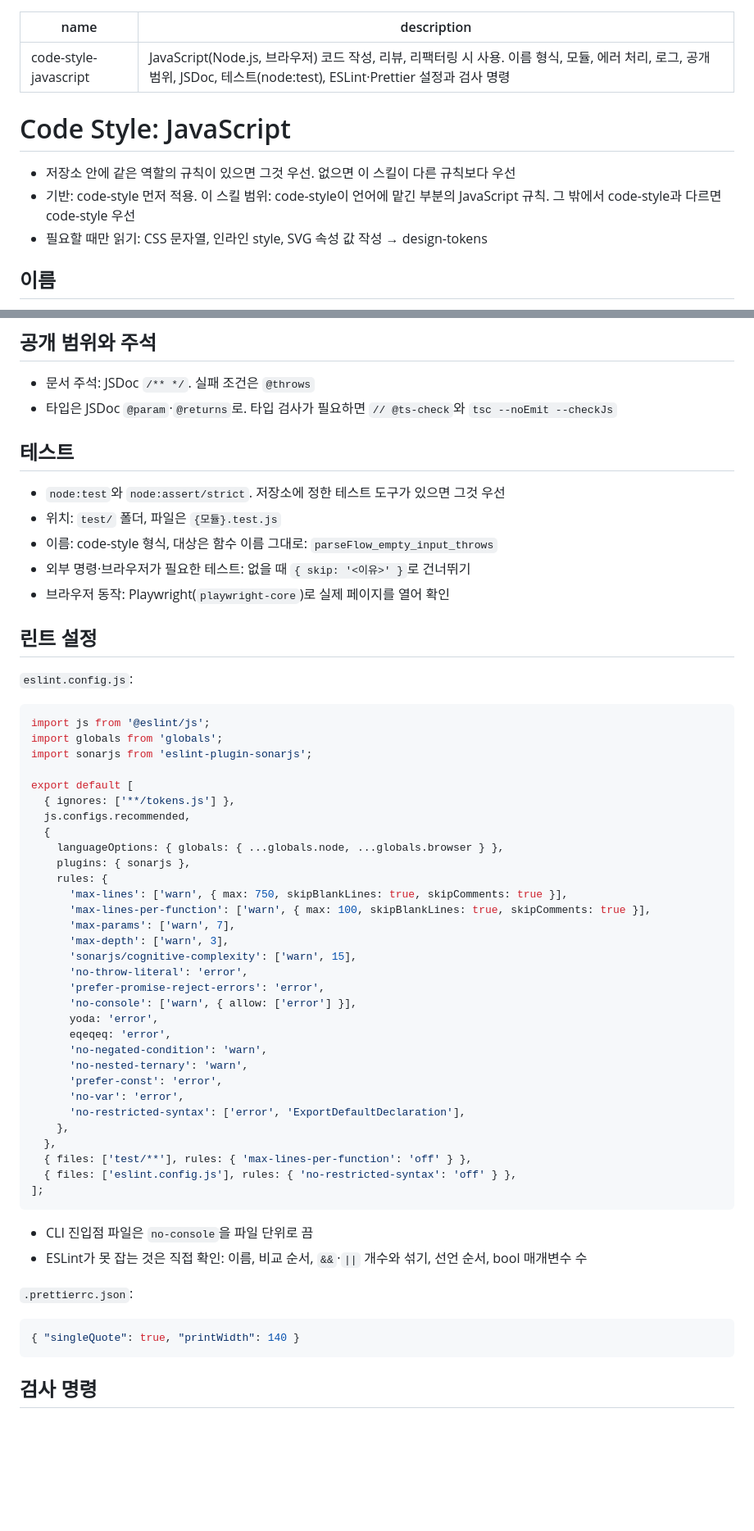
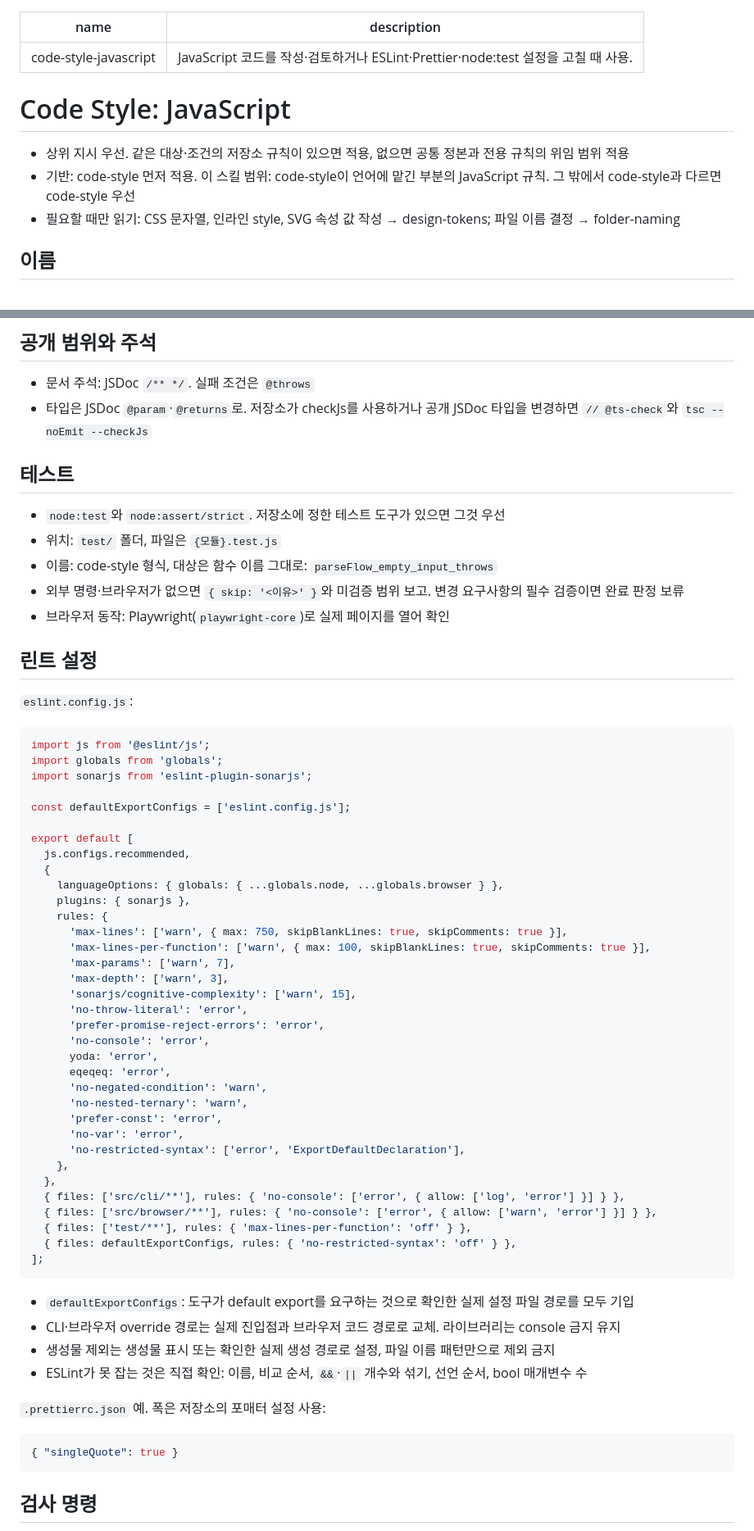
Before and after one commit to woonyong-choi/skills, a Markdown page: code-style-javascript/SKILL.md, 2 parts joined by grey strips. Shown at 82% size. Rendered like a GitHub page; blank space fills up the shorter version.

Commit message:
docs(code-style-javascript): 호출 조건과 규칙 소유권 정리

````diff
--- a/code-style-javascript/SKILL.md
+++ b/code-style-javascript/SKILL.md
@@ -1,13 +1,13 @@
 ---
 name: code-style-javascript
-description: "JavaScript(Node.js, 브라우저) 코드 작성, 리뷰, 리팩터링 시 사용. 이름 형식, 모듈, 에러 처리, 로그, 공개 범위, JSDoc, 테스트(node:test), ESLint·Prettier 설정과 검사 명령"
+description: "JavaScript 코드를 작성·검토하거나 ESLint·Prettier·node:test 설정을 고칠 때 사용."
 ---
 
 # Code Style: JavaScript
 
-- 저장소 안에 같은 역할의 규칙이 있으면 그것 우선. 없으면 이 스킬이 다른 규칙보다 우선
+- 상위 지시 우선. 같은 대상·조건의 저장소 규칙이 있으면 적용, 없으면 공통 정본과 전용 규칙의 위임 범위 적용
 - 기반: code-style 먼저 적용. 이 스킬 범위: code-style이 언어에 맡긴 부분의 JavaScript 규칙. 그 밖에서 code-style과 다르면 code-style 우선
-- 필요할 때만 읽기: CSS 문자열, 인라인 style, SVG 속성 값 작성 → design-tokens
+- 필요할 때만 읽기: CSS 문자열, 인라인 style, SVG 속성 값 작성 → design-tokens; 파일 이름 결정 → folder-naming
 
 ## 이름
 
@@ -78,14 +78,14 @@ description: "JavaScript(Node.js, 브라우저) 코드 작성, 리뷰, 리팩터
 ## 공개 범위와 주석
 
 - 문서 주석: JSDoc `/** */`. 실패 조건은 `@throws`
-- 타입은 JSDoc `@param`·`@returns`로. 타입 검사가 필요하면 `// @ts-check`와 `tsc --noEmit --checkJs`
+- 타입은 JSDoc `@param`·`@returns`로. 저장소가 checkJs를 사용하거나 공개 JSDoc 타입을 변경하면 `// @ts-check`와 `tsc --noEmit --checkJs`
 
 ## 테스트
 
 - `node:test`와 `node:assert/strict`. 저장소에 정한 테스트 도구가 있으면 그것 우선
 - 위치: `test/` 폴더, 파일은 `{모듈}.test.js`
 - 이름: code-style 형식, 대상은 함수 이름 그대로: `parseFlow_empty_input_throws`
-- 외부 명령·브라우저가 필요한 테스트: 없을 때 `{ skip: '<이유>' }`로 건너뛰기
+- 외부 명령·브라우저가 없으면 `{ skip: '<이유>' }`와 미검증 범위 보고. 변경 요구사항의 필수 검증이면 완료 판정 보류
 - 브라우저 동작: Playwright(`playwright-core`)로 실제 페이지를 열어 확인
 
 ## 린트 설정
@@ -97,8 +97,9 @@ import js from '@eslint/js';
 import globals from 'globals';
 import sonarjs from 'eslint-plugin-sonarjs';
 
+const defaultExportConfigs = ['eslint.config.js'];
+
 export default [
-  { ignores: ['**/tokens.js'] },
   js.configs.recommended,
   {
     languageOptions: { globals: { ...globals.node, ...globals.browser } },
@@ -111,7 +112,7 @@ export default [
       'sonarjs/cognitive-complexity': ['warn', 15],
       'no-throw-literal': 'error',
       'prefer-promise-reject-errors': 'error',
-      'no-console': ['warn', { allow: ['error'] }],
+      'no-console': 'error',
       yoda: 'error',
       eqeqeq: 'error',
       'no-negated-condition': 'warn',
@@ -121,18 +122,22 @@ export default [
       'no-restricted-syntax': ['error', 'ExportDefaultDeclaration'],
     },
   },
+  { files: ['src/cli/**'], rules: { 'no-console': ['error', { allow: ['log', 'error'] }] } },
+  { files: ['src/browser/**'], rules: { 'no-console': ['error', { allow: ['warn', 'error'] }] } },
   { files: ['test/**'], rules: { 'max-lines-per-function': 'off' } },
-  { files: ['eslint.config.js'], rules: { 'no-restricted-syntax': 'off' } },
+  { files: defaultExportConfigs, rules: { 'no-restricted-syntax': 'off' } },
 ];
 ```
 
-- CLI 진입점 파일은 `no-console`을 파일 단위로 끔
+- `defaultExportConfigs`: 도구가 default export를 요구하는 것으로 확인한 실제 설정 파일 경로를 모두 기입
+- CLI·브라우저 override 경로는 실제 진입점과 브라우저 코드 경로로 교체. 라이브러리는 console 금지 유지
+- 생성물 제외는 생성물 표시 또는 확인한 실제 생성 경로로 설정, 파일 이름 패턴만으로 제외 금지
 - ESLint가 못 잡는 것은 직접 확인: 이름, 비교 순서, `&&`·`||` 개수와 섞기, 선언 순서, bool 매개변수 수
 
-`.prettierrc.json`:
+`.prettierrc.json` 예. 폭은 저장소의 포매터 설정 사용:
 
 ```json
-{ "singleQuote": true, "printWidth": 140 }
+{ "singleQuote": true }
 ```
 
 ## 검사 명령
````
Also changed, not shown: other parts of code-style-javascript/SKILL.md (+1 -1 lines).
